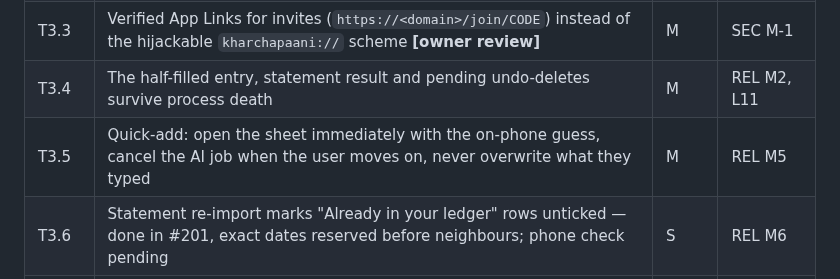
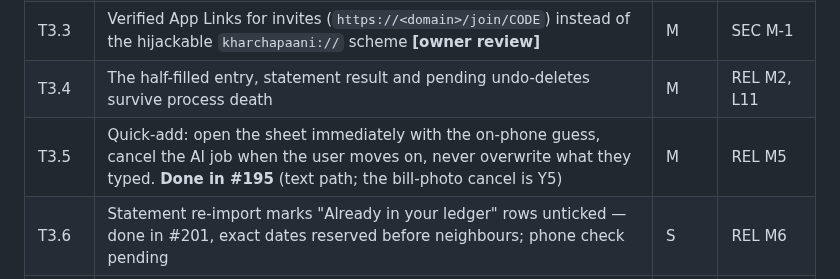
Before and after one commit to vaibhavcodesx/kharcha-paani, a Markdown page: docs/production-readiness/README.md, the part around the change. Drawn GitHub-style.

Commit message:
Mark T3.5 done in #195; handoff notes #195 merged
Co-Authored-By: Claude Opus 5.5 <noreply@anthropic.com>
Claude-Session: https://claude.ai/code/session_01WQqdLuyZ53saCDBWjCp7AC

```diff
--- a/docs/production-readiness/README.md
+++ b/docs/production-readiness/README.md
@@ -409,7 +409,7 @@ phase where "everyone in the split gets told Priya added an expense" first works
 | T3.2 | App lock (biometric or screen lock, opt-in, after 60 s in background) | M | SEC M-3, REL M11 |
 | T3.3 | Verified App Links for invites (`https://<domain>/join/CODE`) instead of the hijackable `kharchapaani://` scheme **[owner review]** | M | SEC M-1 |
 | T3.4 | The half-filled entry, statement result and pending undo-deletes survive process death | M | REL M2, L11 |
-| T3.5 | Quick-add: open the sheet immediately with the on-phone guess, cancel the AI job when the user moves on, never overwrite what they typed | M | REL M5 |
+| T3.5 | Quick-add: open the sheet immediately with the on-phone guess, cancel the AI job when the user moves on, never overwrite what they typed. **Done in #195** (text path; the bill-photo cancel is Y5) | M | REL M5 |
 | T3.6 | Statement re-import marks "Already in your ledger" rows unticked — done in #201, exact dates reserved before neighbours; phone check pending | S | REL M6 |
 | T3.7 | Performance: share the base Room flows, move the feed build off Main, stop per-friend ledger queries, lazy lists in sheets, a Baseline Profile | L | REL M8, L12 |
 | T3.8 | Search by friend name and amount; "Edited by X · time" on shared expenses | M | REL M11 |
```
Also changed, not shown: docs/claude-cloud/session-log-2026-11-03.md (+4 -4 lines).
